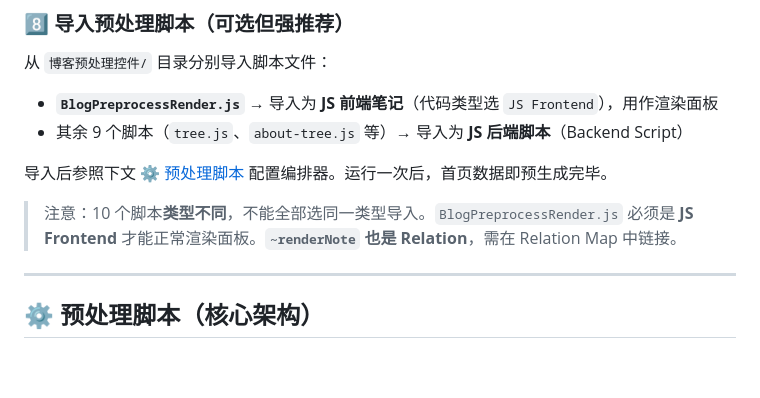
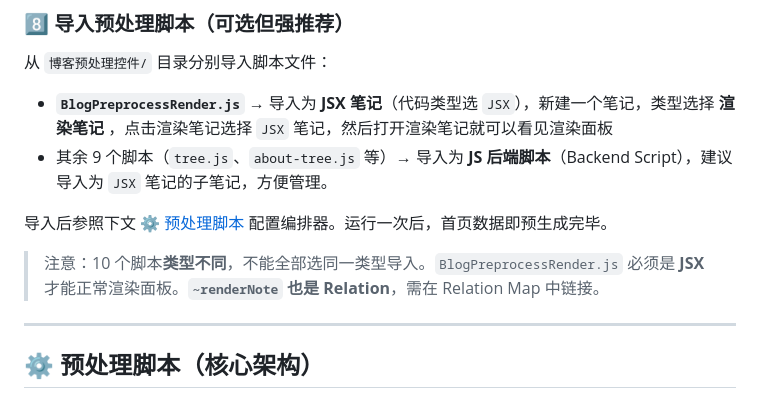
Before and after one commit to brucevon/zfy, a Markdown page: README.md, the part around the change. GitHub-like rendering; blank space fills up the shorter version.

Commit message:
更新 README.md

```diff
--- a/README.md
+++ b/README.md
@@ -182,12 +182,12 @@ share/js/blog.js      # 客户端交互脚本
 
 从 `博客预处理控件/` 目录分别导入脚本文件：
 
-- **`BlogPreprocessRender.js`** → 导入为 **JS 前端笔记**（代码类型选 `JS Frontend`），用作渲染面板
-- 其余 9 个脚本（`tree.js`、`about-tree.js` 等）→ 导入为 **JS 后端脚本**（Backend Script）
+- **`BlogPreprocessRender.js`** → 导入为 **JSX 笔记**（代码类型选 `JSX`），新建一个笔记，类型选择 **渲染笔记** ，点击渲染笔记选择 `JSX` 笔记，然后打开渲染笔记就可以看见渲染面板
+- 其余 9 个脚本（`tree.js`、`about-tree.js` 等）→ 导入为 **JS 后端脚本**（Backend Script），建议导入为 `JSX` 笔记的子笔记，方便管理。
 
 导入后参照下文 [⚙️ 预处理脚本](#%EF%B8%8F-预处理脚本核心架构) 配置编排器。运行一次后，首页数据即预生成完毕。
 
-> 注意：10 个脚本**类型不同**，不能全部选同一类型导入。`BlogPreprocessRender.js` 必须是 **JS Frontend** 才能正常渲染面板。**`~renderNote` 也是 Relation**，需在 Relation Map 中链接。
+> 注意：10 个脚本**类型不同**，不能全部选同一类型导入。`BlogPreprocessRender.js` 必须是 **JSX** 才能正常渲染面板。**`~renderNote` 也是 Relation**，需在 Relation Map 中链接。
 
 ---
 
```
